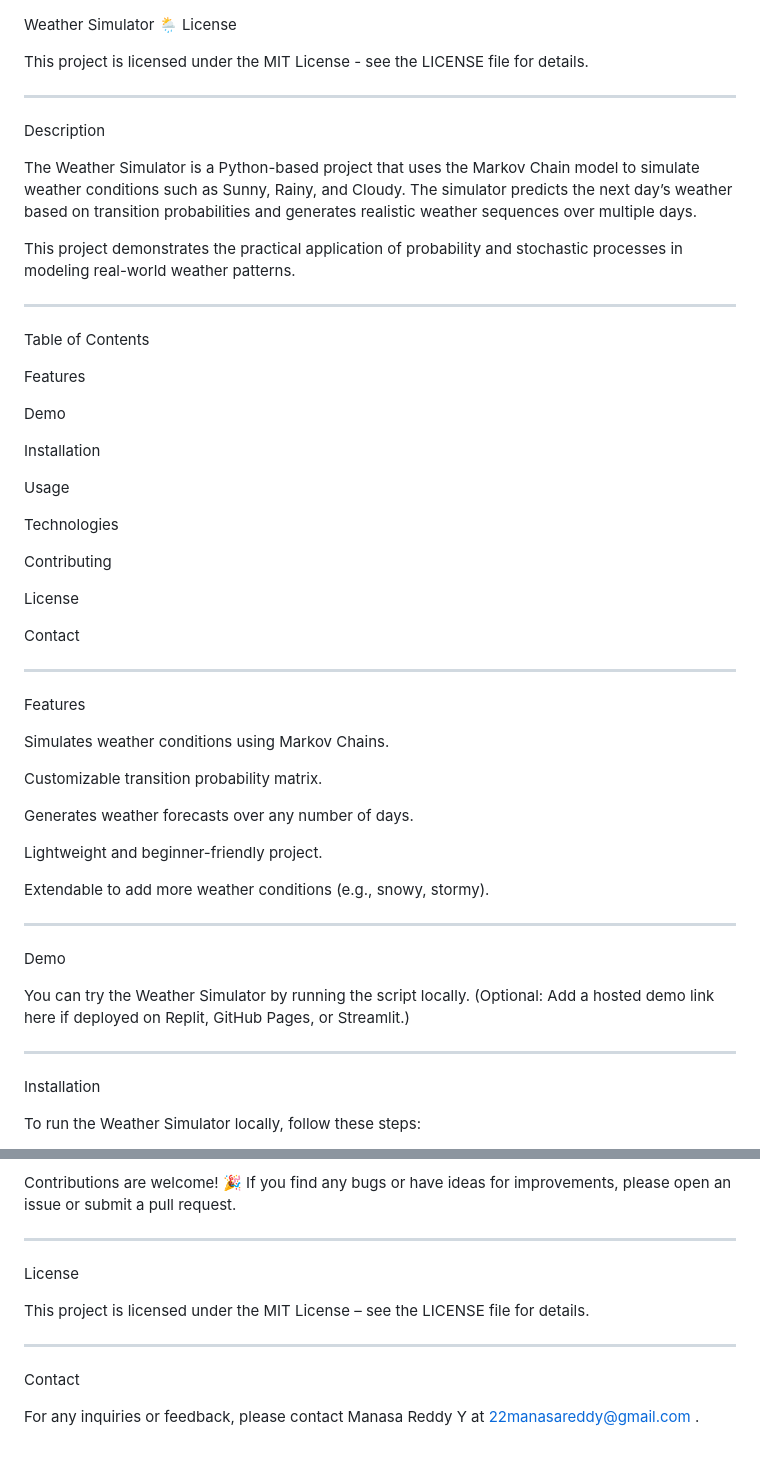
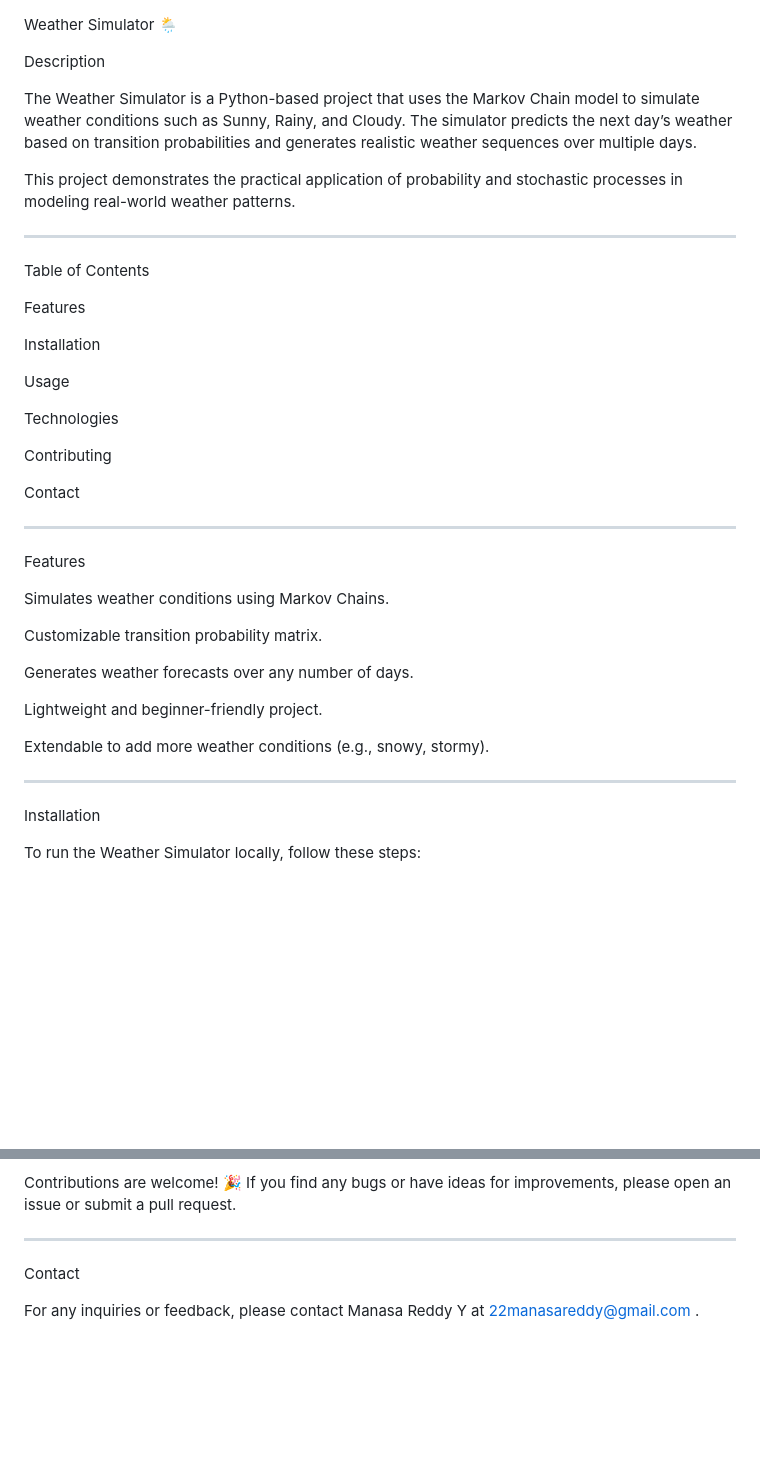
Before and after one commit to ManasaReddyY22/Weather-Simulator, a Markdown page: README.md, 2 parts joined by grey strips. GitHub-like rendering; blank space fills up the shorter version.

```diff
--- a/README.md
+++ b/README.md
@@ -1,8 +1,5 @@
 Weather Simulator 🌦
-License
 
-This project is licensed under the MIT License - see the LICENSE file for details.
-_____________________________________________________________________________________________________________________________________________________________________________________________________________________
 Description
 
 The Weather Simulator is a Python-based project that uses the Markov Chain model to simulate weather conditions such as Sunny, Rainy, and Cloudy. The simulator predicts the next day’s weather based on transition probabilities and generates realistic weather sequences over multiple days.
@@ -13,8 +10,6 @@ Table of Contents
 
 Features
 
-Demo
-
 Installation
 
 Usage
@@ -22,8 +17,6 @@ Usage
 Technologies
 
 Contributing
-
-License
 
 Contact
 ___________________________________________________________________________________________________________________________________________________________________________________________________________________
@@ -39,11 +32,7 @@ Lightweight and beginner-friendly project.
 
 Extendable to add more weather conditions (e.g., snowy, stormy).
 ___________________________________________________________________________________________________________________________________________________________________________________________________________________
-Demo
 
-You can try the Weather Simulator by running the script locally.
-(Optional: Add a hosted demo link here if deployed on Replit, GitHub Pages, or Streamlit.)
-___________________________________________________________________________________________________________________________________________________________________________________________________________________
 Installation
 
 To run the Weather Simulator locally, follow these steps:
@@ -89,10 +78,7 @@ Contributing
 Contributions are welcome! 🎉
 If you find any bugs or have ideas for improvements, please open an issue or submit a pull request.
 ___________________________________________________________________________________________________________________________________________________________________________________________________________________
-License
 
-This project is licensed under the MIT License – see the LICENSE file for details.
-___________________________________________________________________________________________________________________________________________________________________________________________________________________
 Contact
 
 For any inquiries or feedback, please contact Manasa Reddy Y at 22manasareddy@gmail.com
```
